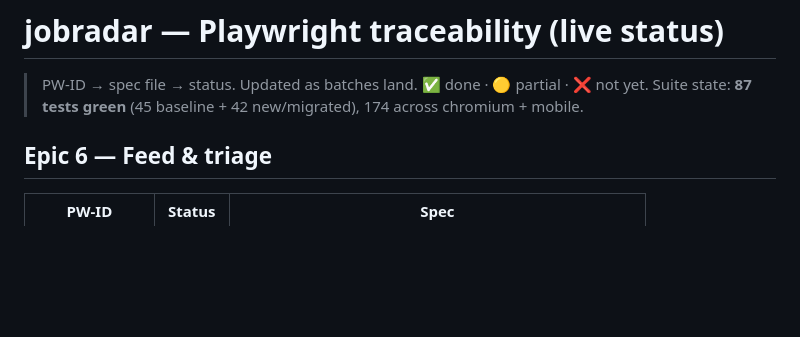
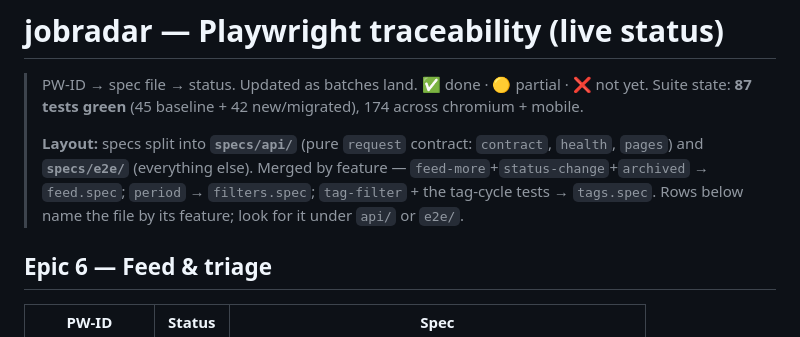
Before and after one commit to yliashenko/jobradar, a Markdown page: docs/qa/traceability.md, the part around the change. GitHub-like rendering; blank space fills up the shorter version.

```diff
--- a/docs/qa/traceability.md
+++ b/docs/qa/traceability.md
@@ -2,6 +2,12 @@
 
 > PW-ID → spec file → status. Updated as batches land. ✅ done · 🟡 partial · ❌ not yet.
 > Suite state: **87 tests green** (45 baseline + 42 new/migrated), 174 across chromium + mobile.
+>
+> **Layout:** specs split into **`specs/api/`** (pure `request` contract: `contract`,
+> `health`, `pages`) and **`specs/e2e/`** (everything else). Merged by feature —
+> `feed-more`+`status-change`+`archived` → `feed.spec`; `period` → `filters.spec`;
+> `tag-filter` + the tag-cycle tests → `tags.spec`. Rows below name the file by its
+> feature; look for it under `api/` or `e2e/`.
 
 ## Epic 6 — Feed & triage
 
```
Also changed, not shown: docs/qa/known_problems.md (added, +110 -0 lines).
